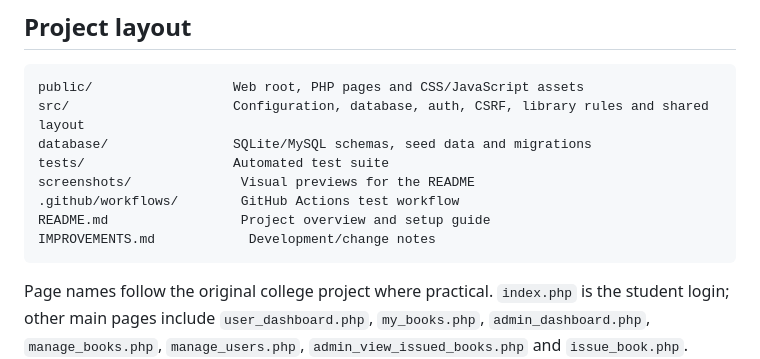
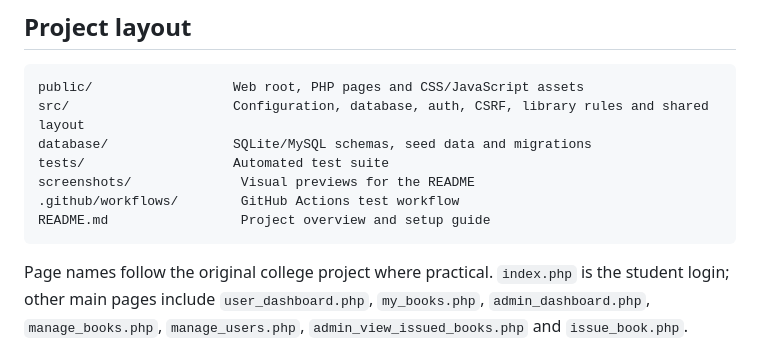
Before and after one commit to LithaMadlingozi03/Library-Management-System, a Markdown page: README.md, the part around the change. Drawn GitHub-style.

Commit message:
Remove IMPROVEMENTS.md from README
Removed reference to IMPROVEMENTS.md from the README.

````diff
--- a/README.md
+++ b/README.md
@@ -144,7 +144,6 @@ tests/                   Automated test suite
 screenshots/              Visual previews for the README
 .github/workflows/        GitHub Actions test workflow
 README.md                 Project overview and setup guide
-IMPROVEMENTS.md            Development/change notes
 ```
 
 Page names follow the original college project where practical. `index.php` is the student login; other main pages include `user_dashboard.php`, `my_books.php`, `admin_dashboard.php`, `manage_books.php`, `manage_users.php`, `admin_view_issued_books.php` and `issue_book.php`.
````
